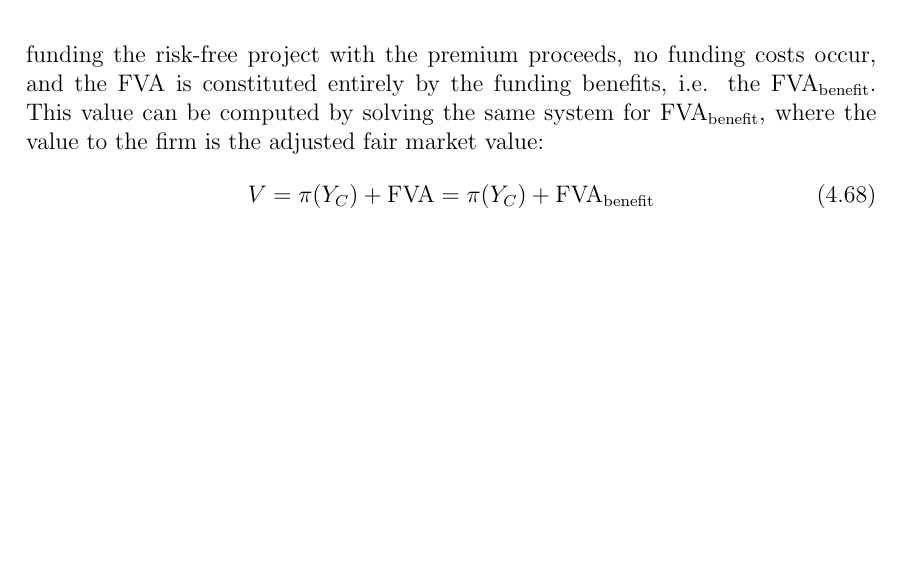
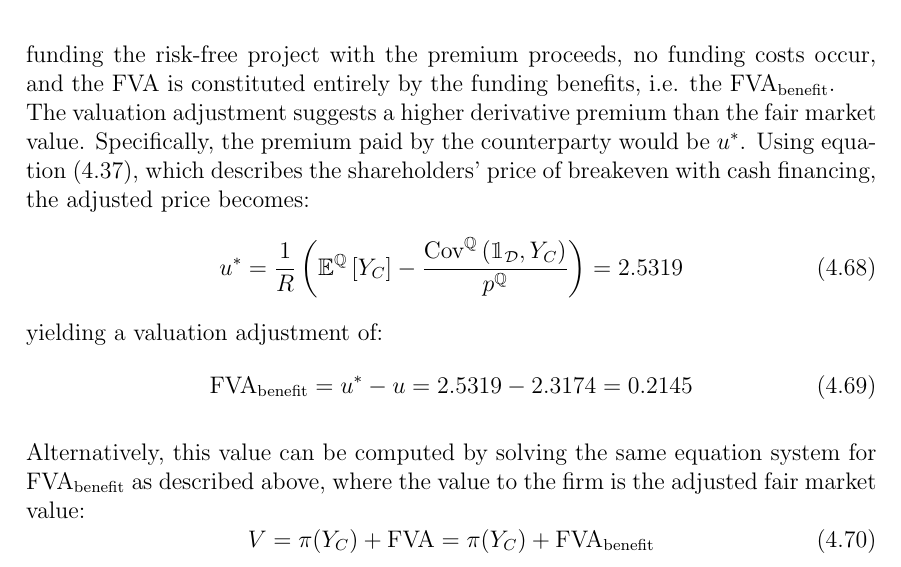
Before and after one commit to sebastianbaltser/master-thesis, a LaTeX thesis (thesis/main.tex, which reads thesis/content/body-matter/single-period-model/examples/funding-benefit.tex): part of page 55 of 61 before the commit and part of page 55 of 62 after it, cut so that both start at the same text, the shorter picture padded with empty space. Compiled offline with pdfLaTeX.

Commit message:
Calculate FBA with derived formula

```diff
--- a/thesis/content/body-matter/single-period-model/examples/funding-benefit.tex
+++ b/thesis/content/body-matter/single-period-model/examples/funding-benefit.tex
@@ -317,7 +317,23 @@
 
             The \FVA/ is, as always, the adjustment to the project's apparent value to the firm that makes the shareholders indifferent to taking on the project.
             As the firm is funding the risk-free project with the premium proceeds, no funding costs occur, and the \FVA/ is constituted entirely by the funding benefits, i.e. the \FBA/.
-            This value can be computed by solving the same system for \FBA/, where the value to the firm is the adjusted fair market value:
+            \\
+            The valuation adjustment suggests a higher derivative premium than the fair market value. Specifically, the premium paid by the counterparty would be $u^{\ast}$.
+            Using \cref{eqn:shareholdes-breakeven-cash-financing}, which describes the shareholders' price of breakeven with cash financing, the adjusted price becomes:
+            \begin{equation}
+                u^{\ast} = \discountfactor \left(
+                    \mathbb{E}^{\rnmeasure}\left[Y_{C}\right] -
+                    \frac{\text{Cov}^{\rnmeasure}\left(\mathbbm{1}_{\mathcal{D}},Y_{C}\right)}
+                    {p^{\rnmeasure}}
+                \right)
+                = \num{2.5318966}
+            \end{equation}
+            yielding a valuation adjustment of:
+            \begin{equation}
+                \FBA/ = u^{\ast} - u = \num{2.5318966} - \num{2.3173567} = \num{0.2145446}
+            \end{equation}
+
+            Alternatively, this value can be computed by solving the same equation system for \FBA/ as described above, where the value to the firm is the adjusted fair market value:
             \begin{equation}
                 V = \pi(Y_C) + \FVA/ = \pi(Y_C) + \FBA/
                 \label{eqn:no-funding-buyback-derivative-adjusted-value}
```
